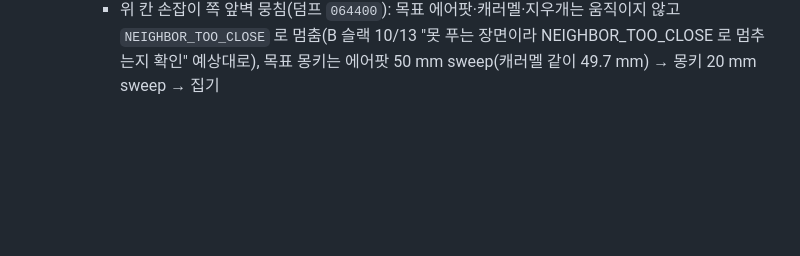
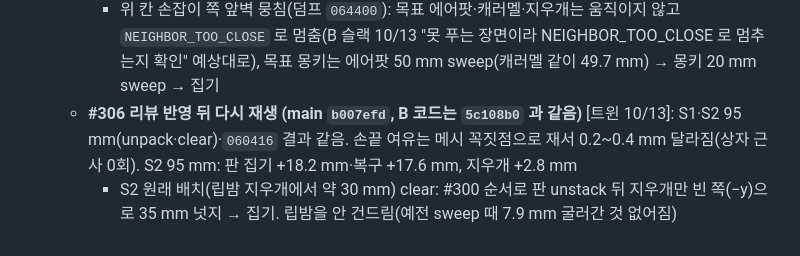
Before and after one commit to Jik-Kim/ready2go, a Markdown page: sim/README.md, the part around the change. Rendered like a GitHub page; blank space fills up the shorter version.

Commit message:
docs(sim): #306 리뷰 반영 뒤 다시 재생 결과 (S1·S2 95 mm·060416 같음, S2 원래 배치 clear 는 #300 넛지로 립밤 안 건드림)
Co-Authored-By: Claude Opus 5.5 <noreply@anthropic.com>

```diff
--- a/sim/README.md
+++ b/sim/README.md
@@ -153,3 +153,5 @@ python3 sim/scripts/build_object_meshes.py   # 물품 10종 외형 메시 다시
     - 아래 칸 S2 립밤을 지우개 가운데에서 80 mm 떨어뜨림(`--set-pose lip_balm#1=29,125`): unpack·clear 모두 끝까지, 다른 물체 움직임 없음(지우개 집기 손끝 여유 +2.6 mm)
     - 위 칸 오른쪽 벽 에어팟 뭉침(덤프 `060416`, 목표 에어팟): 에어팟 90 mm sweep 에 몽키 87 mm 같이 밀림 → 35 mm 되돌아와 집기 (B sim 과 같음)
     - 위 칸 손잡이 쪽 앞벽 뭉침(덤프 `064400`): 목표 에어팟·캐러멜·지우개는 움직이지 않고 `NEIGHBOR_TOO_CLOSE` 로 멈춤(B 슬랙 10/13 "못 푸는 장면이라 NEIGHBOR_TOO_CLOSE 로 멈추는지 확인" 예상대로), 목표 몽키는 에어팟 50 mm sweep(캐러멜 같이 49.7 mm) → 몽키 20 mm sweep → 집기
+  - **#306 리뷰 반영 뒤 다시 재생 (main `b007efd`, B 코드는 `5c108b0` 과 같음)** [트윈 10/13]: S1·S2 95 mm(unpack·clear)·`060416` 결과 같음. 손끝 여유는 메시 꼭짓점으로 재서 0.2~0.4 mm 달라짐(상자 근사 0회). S2 95 mm: 판 집기 +18.2 mm·복구 +17.6 mm, 지우개 +2.8 mm
+    - S2 원래 배치(립밤 지우개에서 약 30 mm) clear: #300 순서로 판 unstack 뒤 지우개만 빈 쪽(−y)으로 35 mm 넛지 → 집기. 립밤을 안 건드림(예전 sweep 때 7.9 mm 굴러간 것 없어짐)
```
